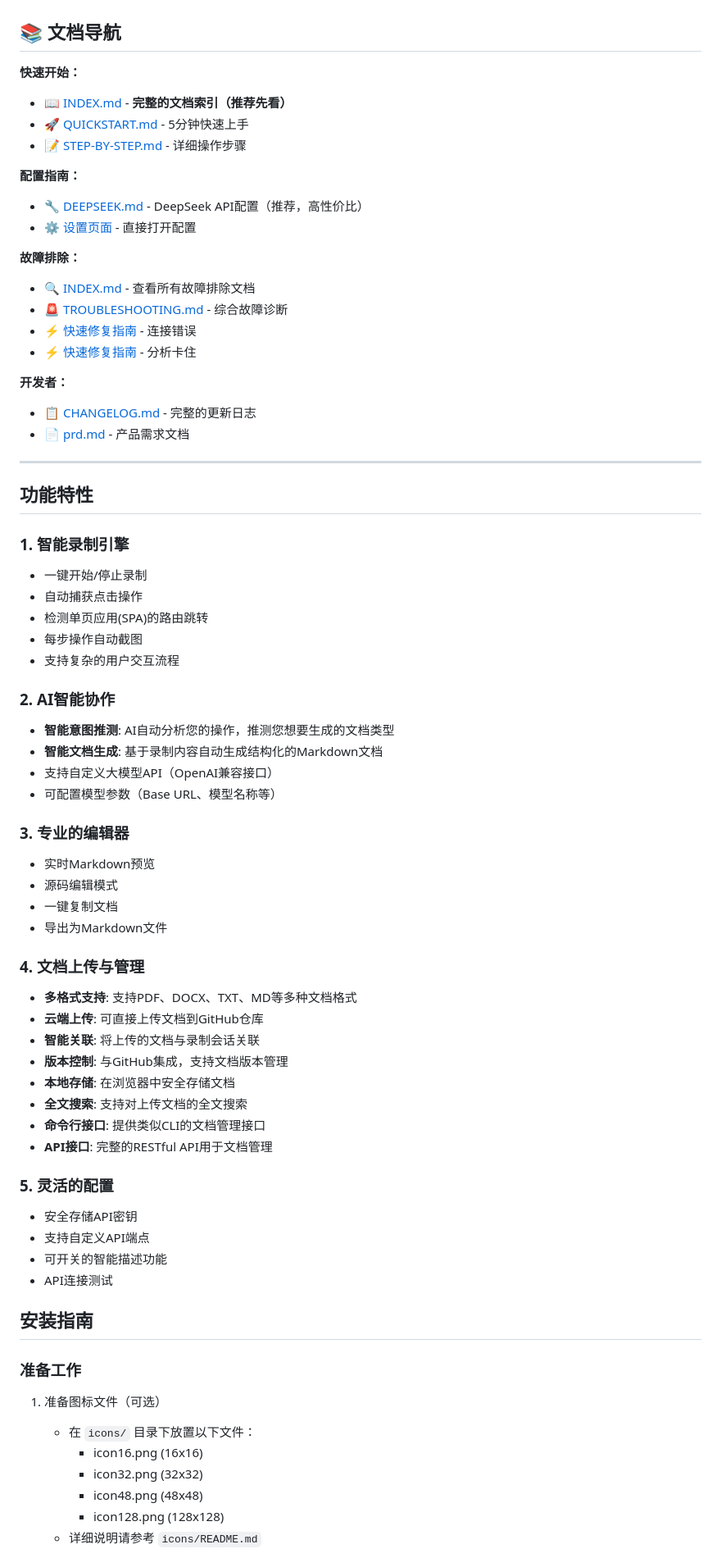
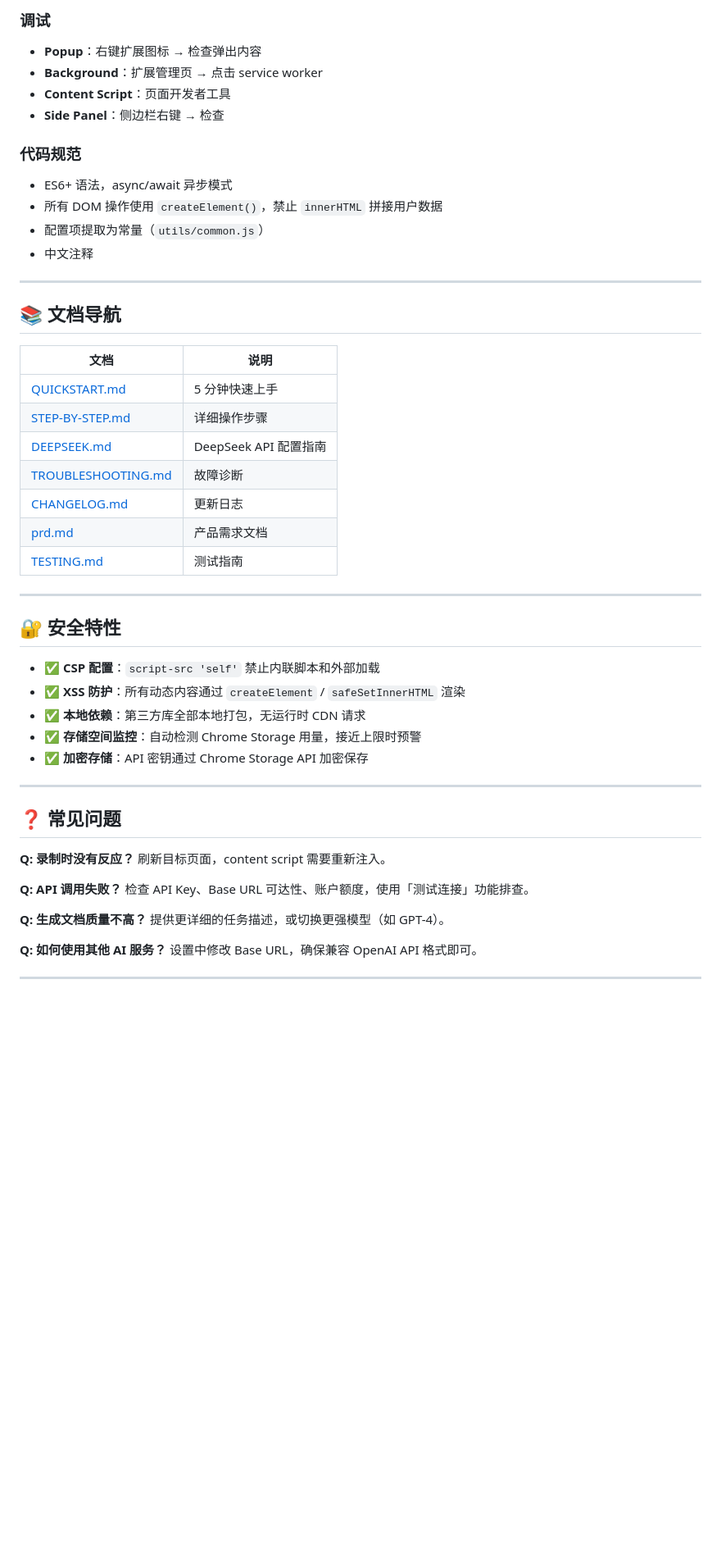
Before and after one commit to Teddy9710/smartpages, a Markdown page: README.md, the part around one of its changes. Shown at 82% size. GitHub-like rendering; blank space fills up the shorter version.

```diff
--- a/README.md
+++ b/README.md
@@ -4,73 +148,56 @@
+### 调试
+
+- **Popup**：右键扩展图标 → 检查弹出内容
+- **Background**：扩展管理页 → 点击 service worker
+- **Content Script**：页面开发者工具
+- **Side Panel**：侧边栏右键 → 检查
+
+### 代码规范
+
+- ES6+ 语法，async/await 异步模式
+- 所有 DOM 操作使用 `createElement()`，禁止 `innerHTML` 拼接用户数据
+- 配置项提取为常量（`utils/common.js`）
+- 中文注释
+
+---
 
 ## 📚 文档导航
 
-**快速开始：**
-- 📖 [INDEX.md](INDEX.md) - **完整的文档索引（推荐先看）**
-- 🚀 [QUICKSTART.md](QUICKSTART.md) - 5分钟快速上手
-- 📝 [STEP-BY-STEP.md](STEP-BY-STEP.md) - 详细操作步骤
-
-**配置指南：**
-- 🔧 [DEEPSEEK.md](DEEPSEEK.md) - DeepSeek API配置（推荐，高性价比）
-- ⚙️ [设置页面](settings/settings.html) - 直接打开配置
-
-**故障排除：**
-- 🔍 [INDEX.md](INDEX.md) - 查看所有故障排除文档
-- 🚨 [TROUBLESHOOTING.md](TROUBLESHOOTING.md) - 综合故障诊断
-- ⚡ [快速修复指南](QUICKFIX-CONNECTION.md) - 连接错误
-- ⚡ [快速修复指南](STUCK-ANALYZING.md) - 分析卡住
-
-**开发者：**
-- 📋 [CHANGELOG.md](CHANGELOG.md) - 完整的更新日志
-- 📄 [prd.md](prd.md) - 产品需求文档
+| 文档 | 说明 |
+|------|------|
+| [QUICKSTART.md](QUICKSTART.md) | 5 分钟快速上手 |
+| [STEP-BY-STEP.md](STEP-BY-STEP.md) | 详细操作步骤 |
+| [DEEPSEEK.md](DEEPSEEK.md) | DeepSeek API 配置指南 |
+| [TROUBLESHOOTING.md](TROUBLESHOOTING.md) | 故障诊断 |
+| [CHANGELOG.md](CHANGELOG.md) | 更新日志 |
+| [prd.md](prd.md) | 产品需求文档 |
+| [TESTING.md](TESTING.md) | 测试指南 |
 
 ---
 
-## 功能特性
+## 🔐 安全特性
 
-### 1. 智能录制引擎
-- 一键开始/停止录制
-- 自动捕获点击操作
-- 检测单页应用(SPA)的路由跳转
-- 每步操作自动截图
-- 支持复杂的用户交互流程
+- ✅ **CSP 配置**：`script-src 'self'` 禁止内联脚本和外部加载
+- ✅ **XSS 防护**：所有动态内容通过 `createElement` / `safeSetInnerHTML` 渲染
+- ✅ **本地依赖**：第三方库全部本地打包，无运行时 CDN 请求
+- ✅ **存储空间监控**：自动检测 Chrome Storage 用量，接近上限时预警
+- ✅ **加密存储**：API 密钥通过 Chrome Storage API 加密保存
 
-### 2. AI智能协作
-- **智能意图推测**: AI自动分析您的操作，推测您想要生成的文档类型
-- **智能文档生成**: 基于录制内容自动生成结构化的Markdown文档
-- 支持自定义大模型API（OpenAI兼容接口）
-- 可配置模型参数（Base URL、模型名称等）
+---
 
-### 3. 专业的编辑器
-- 实时Markdown预览
-- 源码编辑模式
-- 一键复制文档
-- 导出为Markdown文件
+## ❓ 常见问题
 
-### 4. 文档上传与管理
-- **多格式支持**: 支持PDF、DOCX、TXT、MD等多种文档格式
-- **云端上传**: 可直接上传文档到GitHub仓库
-- **智能关联**: 将上传的文档与录制会话关联
-- **版本控制**: 与GitHub集成，支持文档版本管理
-- **本地存储**: 在浏览器中安全存储文档
-- **全文搜索**: 支持对上传文档的全文搜索
-- **命令行接口**: 提供类似CLI的文档管理接口
-- **API接口**: 完整的RESTful API用于文档管理
+**Q: 录制时没有反应？**
+刷新目标页面，content script 需要重新注入。
 
-### 5. 灵活的配置
-- 安全存储API密钥
-- 支持自定义API端点
-- 可开关的智能描述功能
-- API连接测试
+**Q: API 调用失败？**
+检查 API Key、Base URL 可达性、账户额度，使用「测试连接」功能排查。
 
-## 安装指南
+**Q: 生成文档质量不高？**
+提供更详细的任务描述，或切换更强模型（如 GPT-4）。
 
-### 准备工作
+**Q: 如何使用其他 AI 服务？**
+设置中修改 Base URL，确保兼容 OpenAI API 格式即可。
 
-1. 准备图标文件（可选）
-   - 在 `icons/` 目录下放置以下文件：
-     - icon16.png (16x16)
-     - icon32.png (32x32)
-     - icon48.png (48x48)
-     - icon128.png (128x128)
-   - 详细说明请参考 `icons/README.md`
+---
 
```
Also changed, not shown: other parts of README.md (+160 -169 lines).
